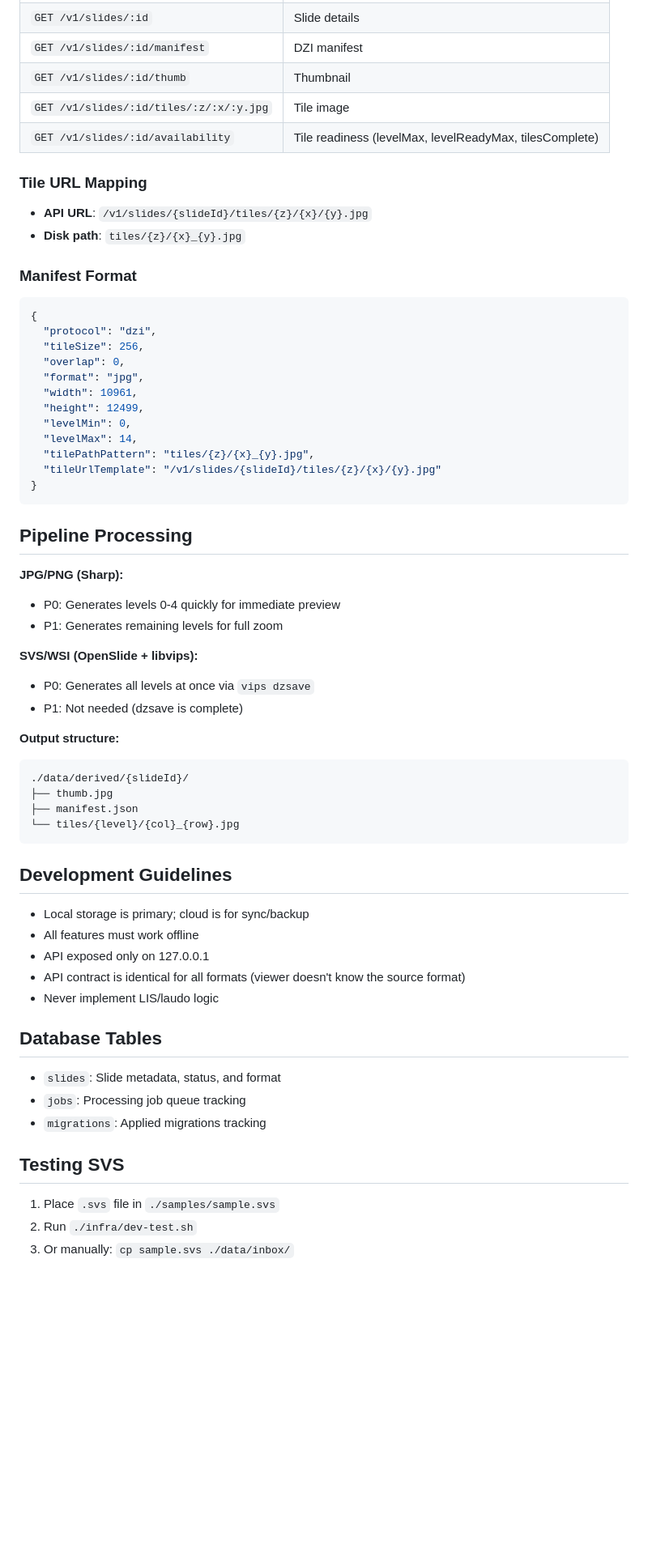
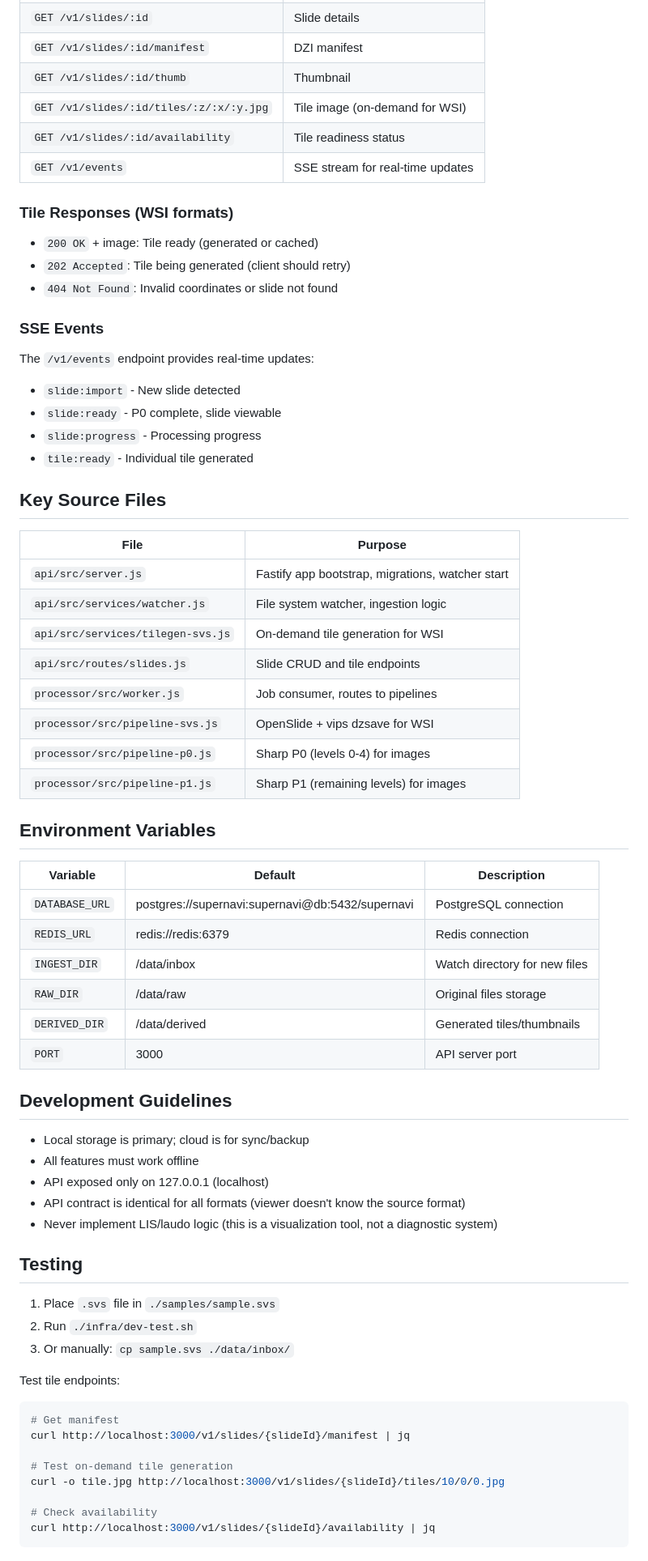
Before and after one commit to ivanlppires/supernavi_edge, a Markdown page: CLAUDE.md, the part around one of its changes. Shown at 81% size. Rendered like a GitHub page; blank space fills up the shorter version.

````diff
--- a/CLAUDE.md
+++ b/CLAUDE.md
@@ -92,65 +88,70 @@ supernavi_edge/
 | `GET /v1/slides/:id` | Slide details |
 | `GET /v1/slides/:id/manifest` | DZI manifest |
 | `GET /v1/slides/:id/thumb` | Thumbnail |
-| `GET /v1/slides/:id/tiles/:z/:x/:y.jpg` | Tile image |
-| `GET /v1/slides/:id/availability` | Tile readiness (levelMax, levelReadyMax, tilesComplete) |
+| `GET /v1/slides/:id/tiles/:z/:x/:y.jpg` | Tile image (on-demand for WSI) |
+| `GET /v1/slides/:id/availability` | Tile readiness status |
+| `GET /v1/events` | SSE stream for real-time updates |
 
-### Tile URL Mapping
+### Tile Responses (WSI formats)
 
-- **API URL**: `/v1/slides/{slideId}/tiles/{z}/{x}/{y}.jpg`
-- **Disk path**: `tiles/{z}/{x}_{y}.jpg`
+- `200 OK` + image: Tile ready (generated or cached)
+- `202 Accepted`: Tile being generated (client should retry)
+- `404 Not Found`: Invalid coordinates or slide not found
 
-### Manifest Format
+### SSE Events
 
-```json
-{
-  "protocol": "dzi",
-  "tileSize": 256,
-  "overlap": 0,
-  "format": "jpg",
-  "width": 10961,
-  "height": 12499,
-  "levelMin": 0,
-  "levelMax": 14,
-  "tilePathPattern": "tiles/{z}/{x}_{y}.jpg",
-  "tileUrlTemplate": "/v1/slides/{slideId}/tiles/{z}/{x}/{y}.jpg"
-}
-```
+The `/v1/events` endpoint provides real-time updates:
+- `slide:import` - New slide detected
+- `slide:ready` - P0 complete, slide viewable
+- `slide:progress` - Processing progress
+- `tile:ready` - Individual tile generated
 
-## Pipeline Processing
+## Key Source Files
 
-**JPG/PNG (Sharp):**
-- P0: Generates levels 0-4 quickly for immediate preview
-- P1: Generates remaining levels for full zoom
+| File | Purpose |
+|------|---------|
+| `api/src/server.js` | Fastify app bootstrap, migrations, watcher start |
+| `api/src/services/watcher.js` | File system watcher, ingestion logic |
+| `api/src/services/tilegen-svs.js` | On-demand tile generation for WSI |
+| `api/src/routes/slides.js` | Slide CRUD and tile endpoints |
+| `processor/src/worker.js` | Job consumer, routes to pipelines |
+| `processor/src/pipeline-svs.js` | OpenSlide + vips dzsave for WSI |
+| `processor/src/pipeline-p0.js` | Sharp P0 (levels 0-4) for images |
+| `processor/src/pipeline-p1.js` | Sharp P1 (remaining levels) for images |
 
-**SVS/WSI (OpenSlide + libvips):**
-- P0: Generates all levels at once via `vips dzsave`
-- P1: Not needed (dzsave is complete)
+## Environment Variables
 
-**Output structure:**
-```
-./data/derived/{slideId}/
-├── thumb.jpg
-├── manifest.json
-└── tiles/{level}/{col}_{row}.jpg
-```
+| Variable | Default | Description |
+|----------|---------|-------------|
+| `DATABASE_URL` | postgres://supernavi:supernavi@db:5432/supernavi | PostgreSQL connection |
+| `REDIS_URL` | redis://redis:6379 | Redis connection |
+| `INGEST_DIR` | /data/inbox | Watch directory for new files |
+| `RAW_DIR` | /data/raw | Original files storage |
+| `DERIVED_DIR` | /data/derived | Generated tiles/thumbnails |
+| `PORT` | 3000 | API server port |
 
 ## Development Guidelines
 
 - Local storage is primary; cloud is for sync/backup
 - All features must work offline
-- API exposed only on 127.0.0.1
+- API exposed only on 127.0.0.1 (localhost)
 - API contract is identical for all formats (viewer doesn't know the source format)
-- Never implement LIS/laudo logic
+- Never implement LIS/laudo logic (this is a visualization tool, not a diagnostic system)
 
-## Database Tables
-
-- `slides`: Slide metadata, status, and format
-- `jobs`: Processing job queue tracking
-- `migrations`: Applied migrations tracking
-
-## Testing SVS
+## Testing
 
 1. Place `.svs` file in `./samples/sample.svs`
 2. Run `./infra/dev-test.sh`
 3. Or manually: `cp sample.svs ./data/inbox/`
+
+Test tile endpoints:
+```bash
+# Get manifest
+curl http://localhost:3000/v1/slides/{slideId}/manifest | jq
+
+# Test on-demand tile generation
+curl -o tile.jpg http://localhost:3000/v1/slides/{slideId}/tiles/10/0/0.jpg
+
+# Check availability
+curl http://localhost:3000/v1/slides/{slideId}/availability | jq
+```
````
Also changed, not shown: other parts of CLAUDE.md (+37 -41 lines).
